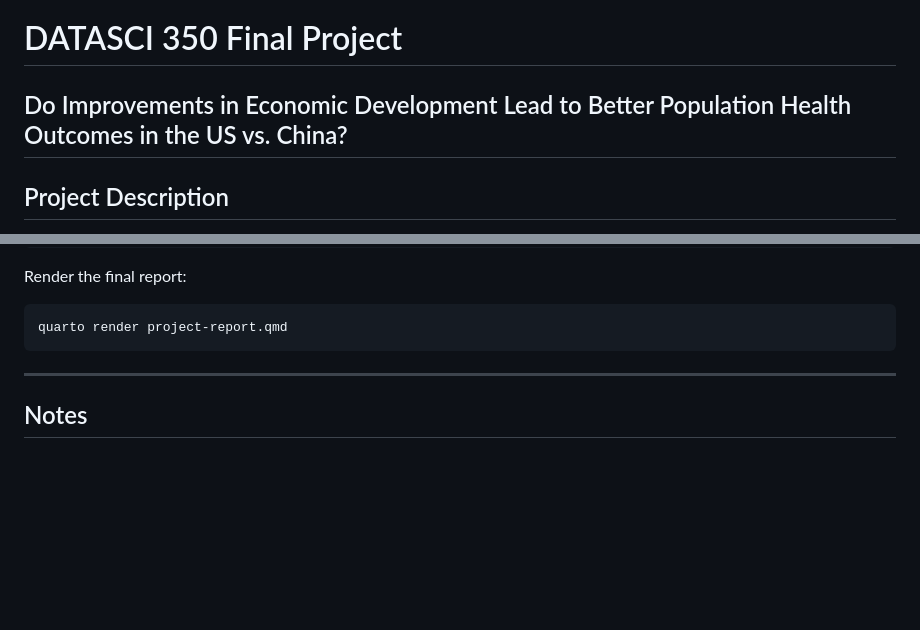
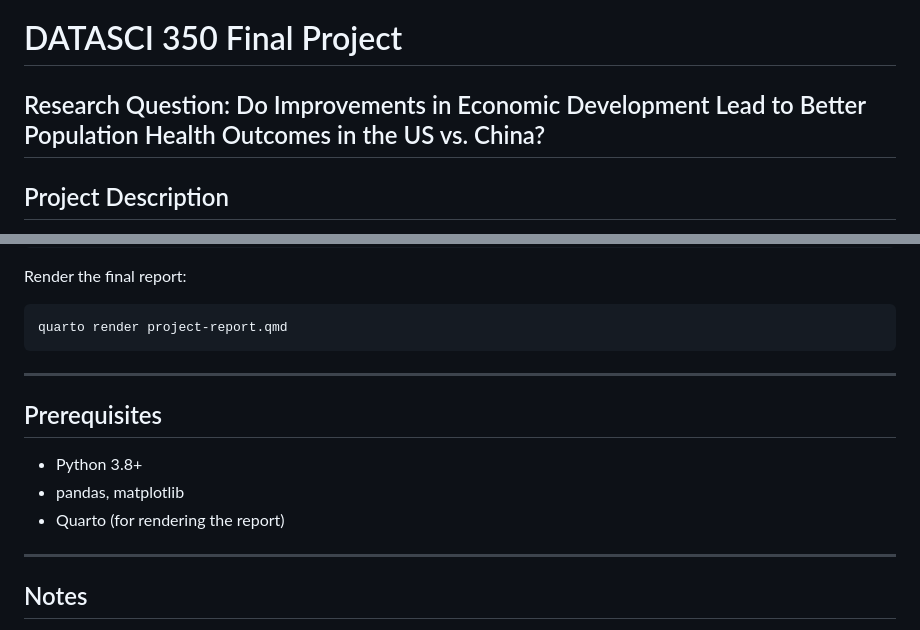
Before and after one commit to MinnaLai/datasci350_final_project, a Markdown page: README.md, 2 parts joined by grey strips. Rendered like a GitHub page; blank space fills up the shorter version.

Commit message:
Finalize README with running prerequisties

````diff
--- a/README.md
+++ b/README.md
@@ -1,6 +1,6 @@
 # DATASCI 350 Final Project
 
-## Do Improvements in Economic Development Lead to Better Population Health Outcomes in the US vs. China?
+## Research Question: Do Improvements in Economic Development Lead to Better Population Health Outcomes in the US vs. China?
 
 ## Project Description
 
@@ -66,6 +66,15 @@ Render the final report:
 ```
 quarto render project-report.qmd
 ```
+
+---
+
+## Prerequisites
+
+- Python 3.8+
+- pandas, matplotlib
+- Quarto (for rendering the report)
+
 
 ---
 
````
